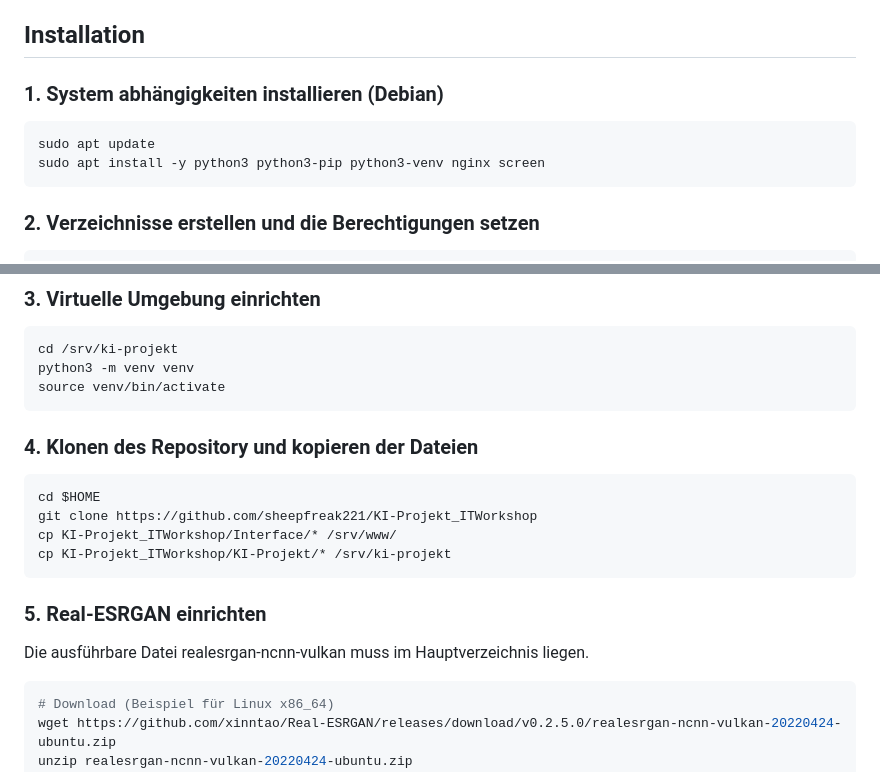
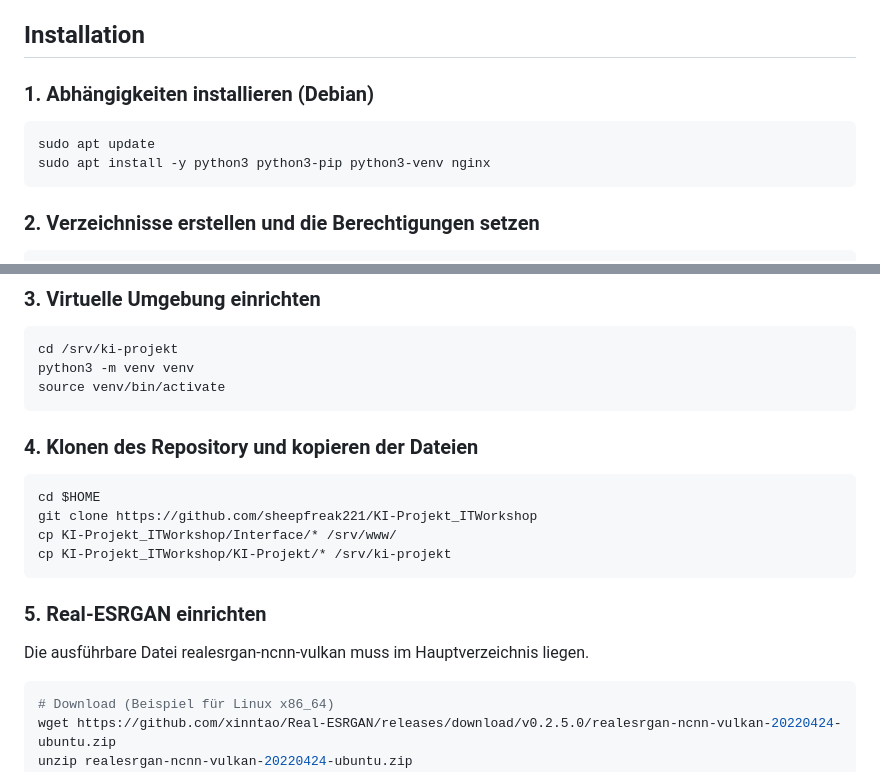
Before and after one commit to sheepfreak221/KI-Projekt_ITWorkshop, a Markdown page: README.md, 2 parts joined by grey strips. GitHub-like rendering.

Commit message:
neue version

````diff
--- a/README.md
+++ b/README.md
@@ -25,11 +25,11 @@ Dieses Repository enthält alles, was du brauchst, um das KI-Projekt lokal am Re
 
 ## Installation
 
-### 1. System abhängigkeiten installieren (Debian)
+### 1. Abhängigkeiten installieren (Debian)
 
 ```bash
 sudo apt update
-sudo apt install -y python3 python3-pip python3-venv nginx screen
+sudo apt install -y python3 python3-pip python3-venv nginx
 ```
 
 ### 2. Verzeichnisse erstellen und die Berechtigungen setzen
@@ -51,9 +51,8 @@ python3 -m venv venv
 source venv/bin/activate
 ```
 
+### 4. Klonen des Repository und kopieren der Dateien
 
-
-### 4. Klonen des Repository und kopieren der Dateien
 ```bash
 cd $HOME
 git clone https://github.com/sheepfreak221/KI-Projekt_ITWorkshop
@@ -64,6 +63,7 @@ cp KI-Projekt_ITWorkshop/KI-Projekt/* /srv/ki-projekt
 ### 5. Real-ESRGAN einrichten
 
 Die ausführbare Datei realesrgan-ncnn-vulkan muss im Hauptverzeichnis liegen.
+
 ```bash
 # Download (Beispiel für Linux x86_64)
 wget https://github.com/xinntao/Real-ESRGAN/releases/download/v0.2.5.0/realesrgan-ncnn-vulkan-20220424-ubuntu.zip
````
